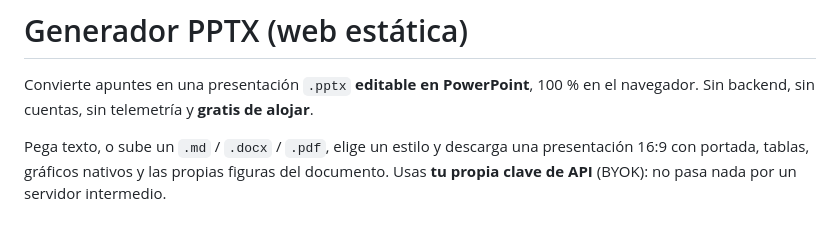
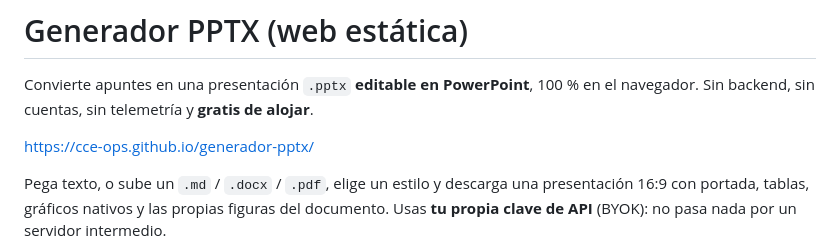
Before and after one commit to cce-ops/generador-pptx, a Markdown page: README.md, the part around the change. Drawn GitHub-style; blank space fills up the shorter version.

Commit message:
Add project link to README
Added project link to README for easy access.

```diff
--- a/README.md
+++ b/README.md
@@ -2,6 +2,8 @@
 
 Convierte apuntes en una presentación `.pptx` **editable en PowerPoint**, 100 % en el
 navegador. Sin backend, sin cuentas, sin telemetría y **gratis de alojar**.
+
+https://cce-ops.github.io/generador-pptx/
 
 Pega texto, o sube un `.md` / `.docx` / `.pdf`, elige un estilo y descarga una
 presentación 16:9 con portada, tablas, gráficos nativos y las propias figuras del
```
